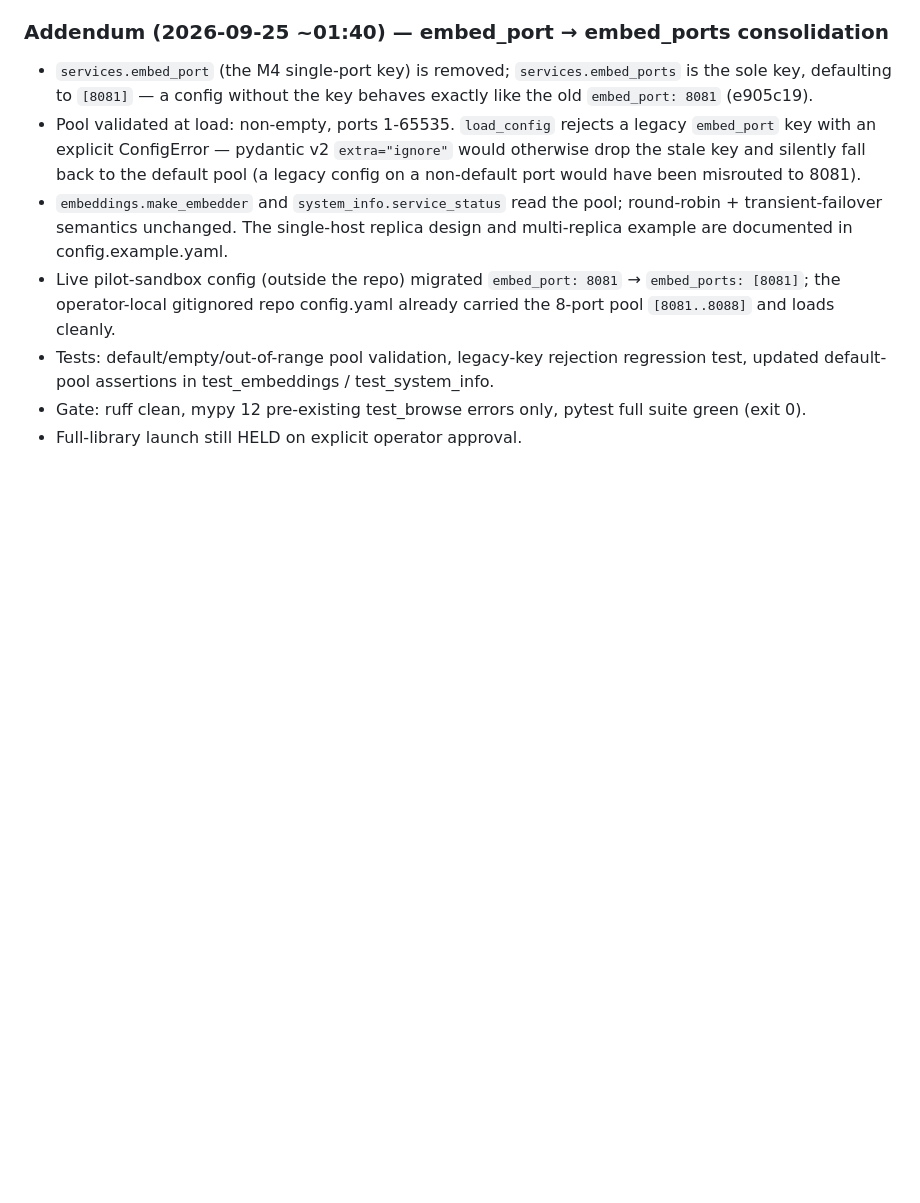
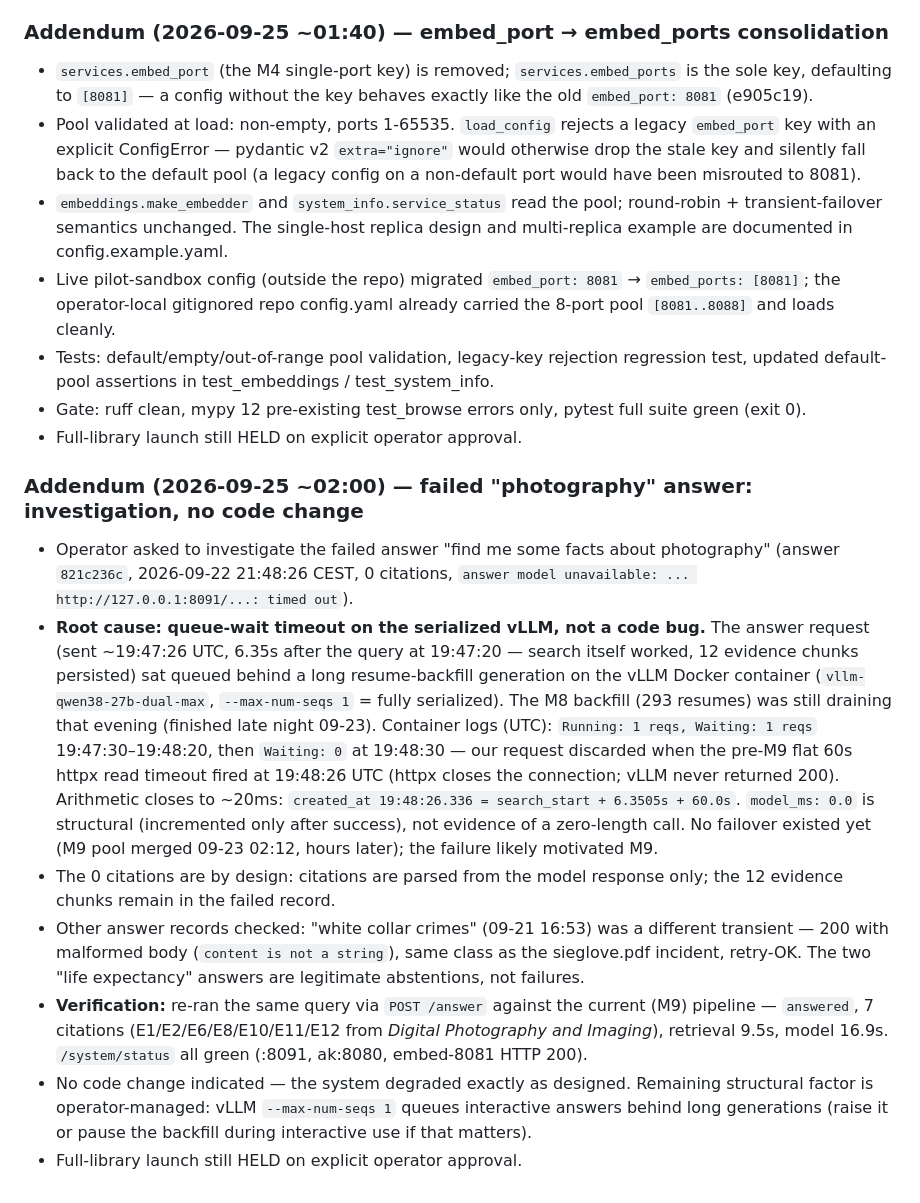
Before and after one commit to suedenglehem/rbooks, a Markdown page: doc/project/PROGRESS.md, the part around the change. Drawn GitHub-style; blank space fills up the shorter version.

Commit message:
progress: addendum for the failed photography answer investigation
Co-Authored-By: Claude Code <noreply@anthropic.com>

```diff
--- a/doc/project/PROGRESS.md
+++ b/doc/project/PROGRESS.md
@@ -3127,3 +3127,37 @@ end and breaks once N complete lines are present.
 - Gate: ruff clean, mypy 12 pre-existing test_browse errors only,
   pytest full suite green (exit 0).
 - Full-library launch still HELD on explicit operator approval.
+
+### Addendum (2026-09-25 ~02:00) — failed "photography" answer: investigation, no code change
+- Operator asked to investigate the failed answer "find me some facts about
+  photography" (answer `821c236c`, 2026-09-22 21:48:26 CEST, 0 citations,
+  `answer model unavailable: ... http://127.0.0.1:8091/...: timed out`).
+- **Root cause: queue-wait timeout on the serialized vLLM, not a code bug.**
+  The answer request (sent ~19:47:26 UTC, 6.35s after the query at 19:47:20
+  — search itself worked, 12 evidence chunks persisted) sat queued behind a
+  long resume-backfill generation on the vLLM Docker container
+  (`vllm-qwen38-27b-dual-max`, `--max-num-seqs 1` = fully serialized). The
+  M8 backfill (293 resumes) was still draining that evening (finished late
+  night 09-23). Container logs (UTC): `Running: 1 reqs, Waiting: 1 reqs`
+  19:47:30–19:48:20, then `Waiting: 0` at 19:48:30 — our request discarded
+  when the pre-M9 flat 60s httpx read timeout fired at 19:48:26 UTC
+  (httpx closes the connection; vLLM never returned 200). Arithmetic closes
+  to ~20ms: `created_at 19:48:26.336 = search_start + 6.3505s + 60.0s`.
+  `model_ms: 0.0` is structural (incremented only after success), not
+  evidence of a zero-length call. No failover existed yet (M9 pool merged
+  09-23 02:12, hours later); the failure likely motivated M9.
+- The 0 citations are by design: citations are parsed from the model
+  response only; the 12 evidence chunks remain in the failed record.
+- Other answer records checked: "white collar crimes" (09-21 16:53) was a
+  different transient — 200 with malformed body (`content is not a string`),
+  same class as the sieglove.pdf incident, retry-OK. The two "life
+  expectancy" answers are legitimate abstentions, not failures.
+- **Verification:** re-ran the same query via `POST /answer` against the
+  current (M9) pipeline — `answered`, 7 citations (E1/E2/E6/E8/E10/E11/E12
+  from *Digital Photography and Imaging*), retrieval 9.5s, model 16.9s.
+  `/system/status` all green (:8091, ak:8080, embed-8081 HTTP 200).
+- No code change indicated — the system degraded exactly as designed.
+  Remaining structural factor is operator-managed: vLLM `--max-num-seqs 1`
+  queues interactive answers behind long generations (raise it or pause the
+  backfill during interactive use if that matters).
+- Full-library launch still HELD on explicit operator approval.
```
